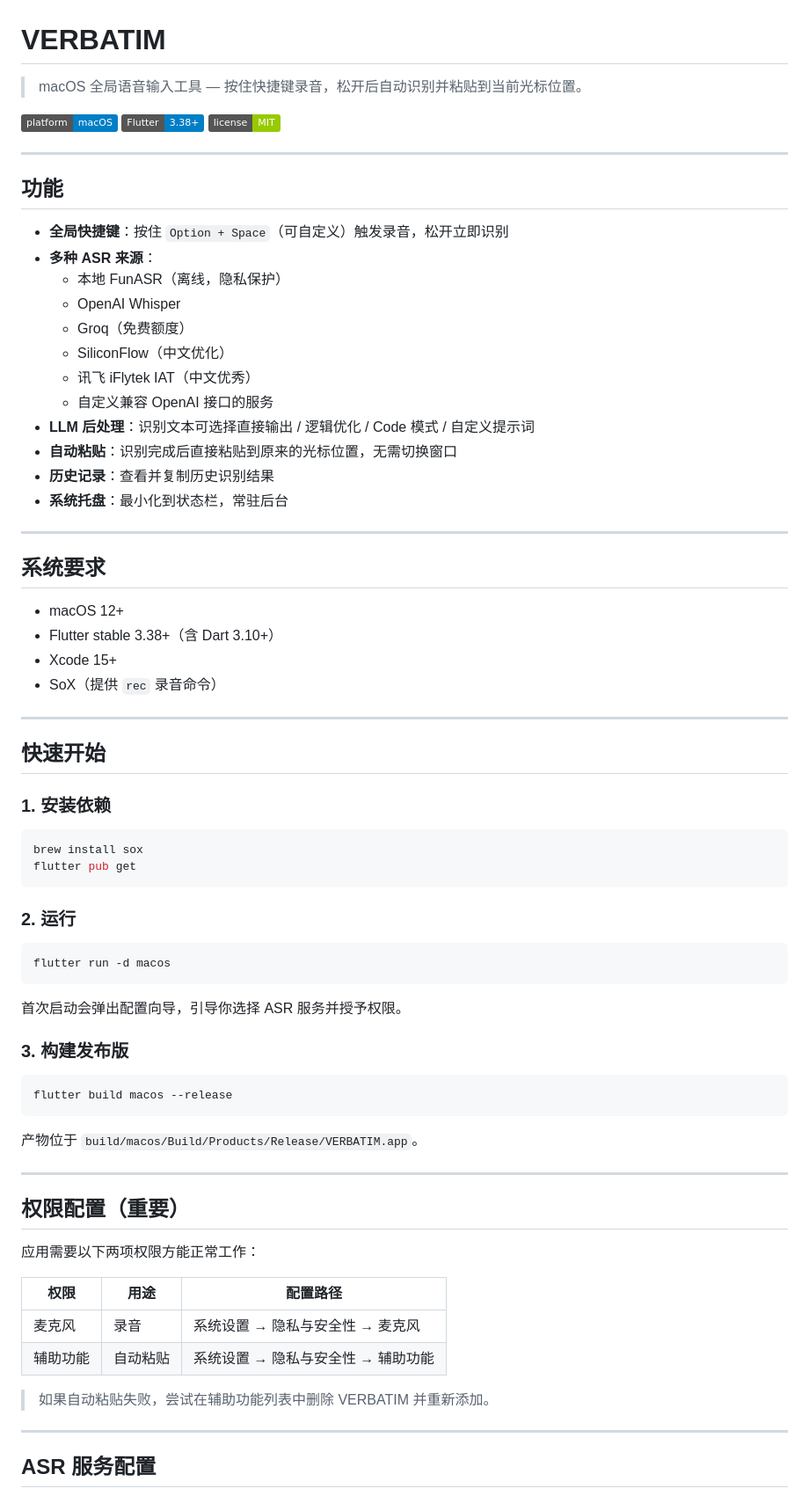
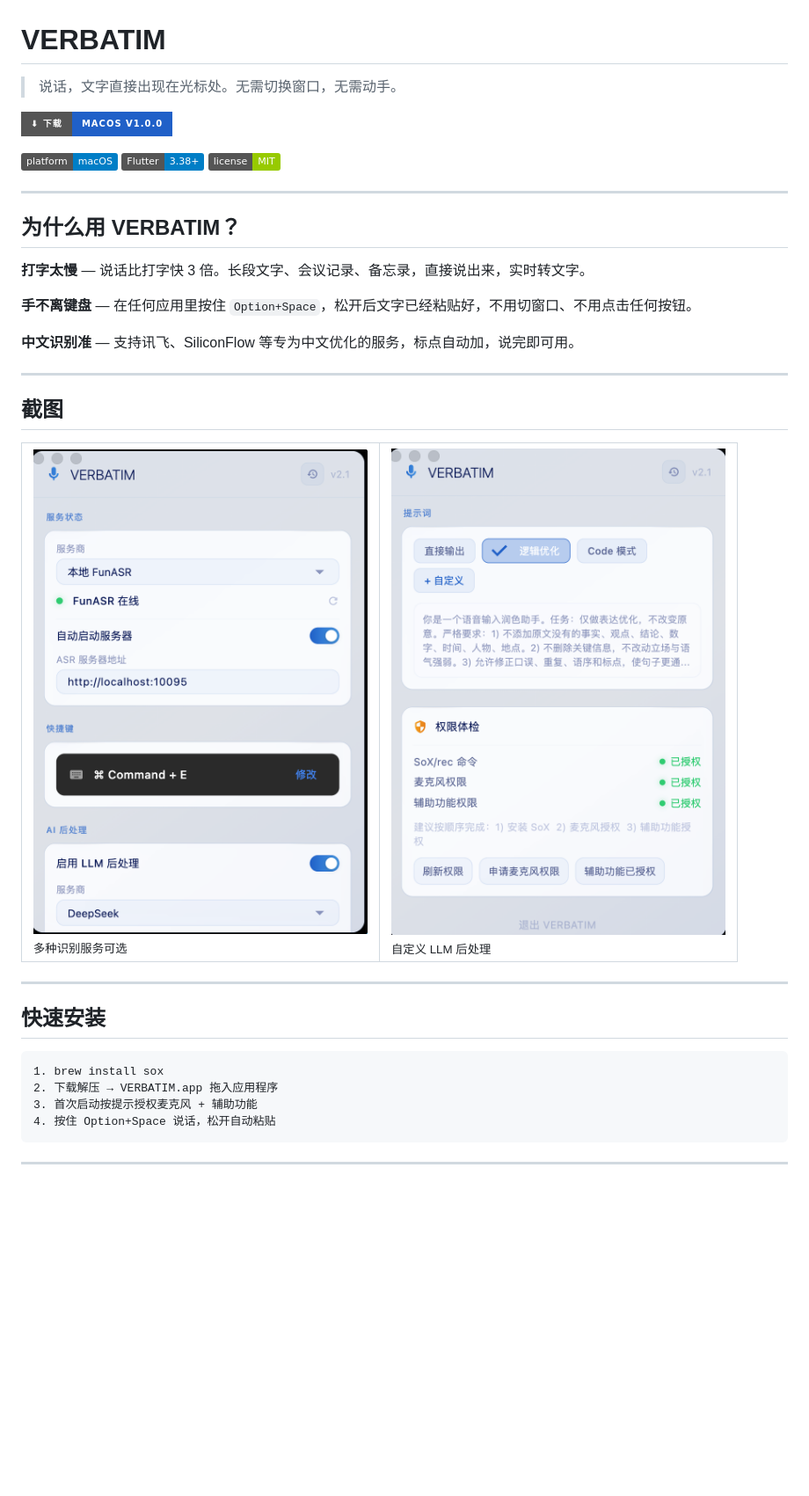
Before and after one commit to Tengxiaoteng/VERBATIM, a Markdown page: README.md, the part around one of its changes. Shown at 88% size. Drawn GitHub-style; pictures changed too: screenshots/prompts.png (added), screenshots/settings.png (added); badges without logos; blank space fills up the shorter version.

Commit message:
Add download button, screenshots, and project intro to README
Co-Authored-By: Claude Sonnet 4.6 <noreply@anthropic.com>

````diff
--- a/README.md
+++ b/README.md
@@ -1,6 +1,8 @@
 # VERBATIM
 
-> macOS 全局语音输入工具 — 按住快捷键录音，松开后自动识别并粘贴到当前光标位置。
+> 说话，文字直接出现在光标处。无需切换窗口，无需动手。
+
+[![⬇ 下载 macOS 安装包](https://img.shields.io/badge/⬇_下载-macOS_v1.0.0-2060C8?style=for-the-badge)](https://github.com/Tengxiaoteng/VERBATIM/releases/latest/download/VERBATIM-v1.0.0-macos.zip)
 
 ![Platform](https://img.shields.io/badge/platform-macOS-blue)
 ![Flutter](https://img.shields.io/badge/Flutter-3.38%2B-blue)
@@ -8,71 +10,35 @@
 
 ---
 
-## 功能
+## 为什么用 VERBATIM？
 
-- **全局快捷键**：按住 `Option + Space`（可自定义）触发录音，松开立即识别
-- **多种 ASR 来源**：
-  - 本地 FunASR（离线，隐私保护）
-  - OpenAI Whisper
-  - Groq（免费额度）
-  - SiliconFlow（中文优化）
-  - 讯飞 iFlytek IAT（中文优秀）
-  - 自定义兼容 OpenAI 接口的服务
-- **LLM 后处理**：识别文本可选择直接输出 / 逻辑优化 / Code 模式 / 自定义提示词
-- **自动粘贴**：识别完成后直接粘贴到原来的光标位置，无需切换窗口
-- **历史记录**：查看并复制历史识别结果
-- **系统托盘**：最小化到状态栏，常驻后台
+**打字太慢** — 说话比打字快 3 倍。长段文字、会议记录、备忘录，直接说出来，实时转文字。
+
+**手不离键盘** — 在任何应用里按住 `Option+Space`，松开后文字已经粘贴好，不用切窗口、不用点击任何按钮。
+
+**中文识别准** — 支持讯飞、SiliconFlow 等专为中文优化的服务，标点自动加，说完即可用。
 
 ---
 
-## 系统要求
+## 截图
 
-- macOS 12+
-- Flutter stable 3.38+（含 Dart 3.10+）
-- Xcode 15+
-- SoX（提供 `rec` 录音命令）
+<table>
+  <tr>
+    <td><img src="screenshots/settings.png" width="380"/><br/><sub>多种识别服务可选</sub></td>
+    <td><img src="screenshots/prompts.png" width="380"/><br/><sub>自定义 LLM 后处理</sub></td>
+  </tr>
+</table>
 
 ---
 
-## 快速开始
+## 快速安装
 
-### 1. 安装依赖
-
-```bash
-brew install sox
-flutter pub get
 ```
-
-### 2. 运行
-
-```bash
-flutter run -d macos
+1. brew install sox
+2. 下载解压 → VERBATIM.app 拖入应用程序
+3. 首次启动按提示授权麦克风 + 辅助功能
+4. 按住 Option+Space 说话，松开自动粘贴
 ```
-
-首次启动会弹出配置向导，引导你选择 ASR 服务并授予权限。
-
-### 3. 构建发布版
-
-```bash
-flutter build macos --release
-```
-
-产物位于 `build/macos/Build/Products/Release/VERBATIM.app`。
 
 ---
 
-## 权限配置（重要）
-
-应用需要以下两项权限方能正常工作：
-
-| 权限 | 用途 | 配置路径 |
-|------|------|----------|
-| 麦克风 | 录音 | 系统设置 → 隐私与安全性 → 麦克风 |
-| 辅助功能 | 自动粘贴 | 系统设置 → 隐私与安全性 → 辅助功能 |
-
-> 如果自动粘贴失败，尝试在辅助功能列表中删除 VERBATIM 并重新添加。
-
----
-
-## ASR 服务配置
-
````
Also changed, not shown: other parts of README.md (+3 -60 lines), VERBATIM/README.md (+24 -115 lines).
